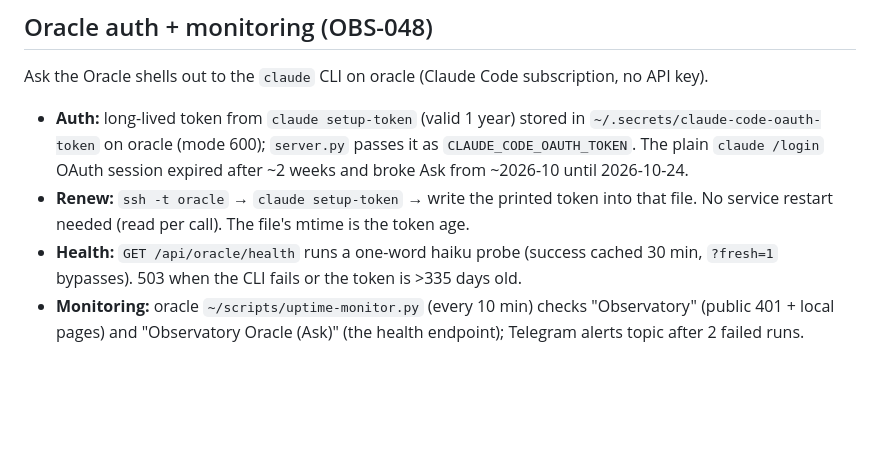
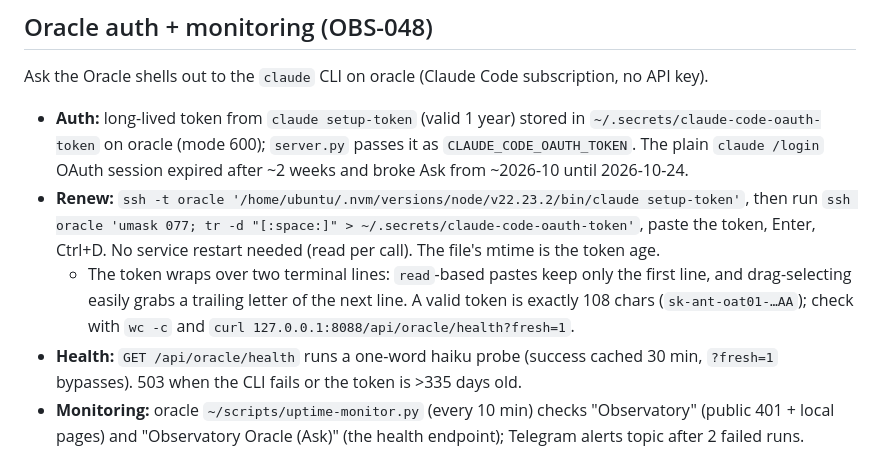
Before and after one commit to waldo-van-der-code/observatory, a Markdown page: AGENTS.md, the part around the change. GitHub-like rendering; blank space fills up the shorter version.

Commit message:
OBS-048: document token renewal pitfalls

```diff
--- a/AGENTS.md
+++ b/AGENTS.md
@@ -20,7 +20,8 @@ Covers: Spotify streaming history, Goodreads, IMDB, Netflix, JustWatch, Audible,
 
 Ask the Oracle shells out to the `claude` CLI on oracle (Claude Code subscription, no API key).
 - **Auth:** long-lived token from `claude setup-token` (valid 1 year) stored in `~/.secrets/claude-code-oauth-token` on oracle (mode 600); `server.py` passes it as `CLAUDE_CODE_OAUTH_TOKEN`. The plain `claude /login` OAuth session expired after ~2 weeks and broke Ask from ~2026-10 until 2026-10-24.
-- **Renew:** `ssh -t oracle` → `claude setup-token` → write the printed token into that file. No service restart needed (read per call). The file's mtime is the token age.
+- **Renew:** `ssh -t oracle '/home/ubuntu/.nvm/versions/node/v22.23.2/bin/claude setup-token'`, then run `ssh oracle 'umask 077; tr -d "[:space:]" > ~/.secrets/claude-code-oauth-token'`, paste the token, Enter, Ctrl+D. No service restart needed (read per call). The file's mtime is the token age.
+  - The token wraps over two terminal lines: `read`-based pastes keep only the first line, and drag-selecting easily grabs a trailing letter of the next line. A valid token is exactly 108 chars (`sk-ant-oat01-…AA`); check with `wc -c` and `curl 127.0.0.1:8088/api/oracle/health?fresh=1`.
 - **Health:** `GET /api/oracle/health` runs a one-word haiku probe (success cached 30 min, `?fresh=1` bypasses). 503 when the CLI fails or the token is >335 days old.
 - **Monitoring:** oracle `~/scripts/uptime-monitor.py` (every 10 min) checks "Observatory" (public 401 + local pages) and "Observatory Oracle (Ask)" (the health endpoint); Telegram alerts topic after 2 failed runs.
 - **Evals:** `evals/test_oracle.py` (offline, fake CLIs, run by deploy.sh) and the live `/api/oracle/health` check in `evals/smoke.ts`.
```
